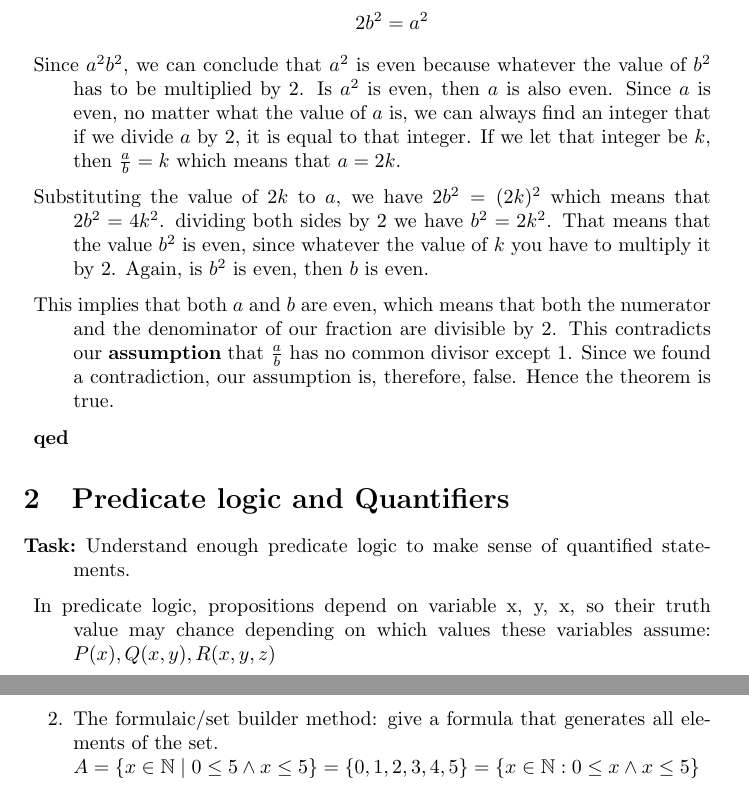
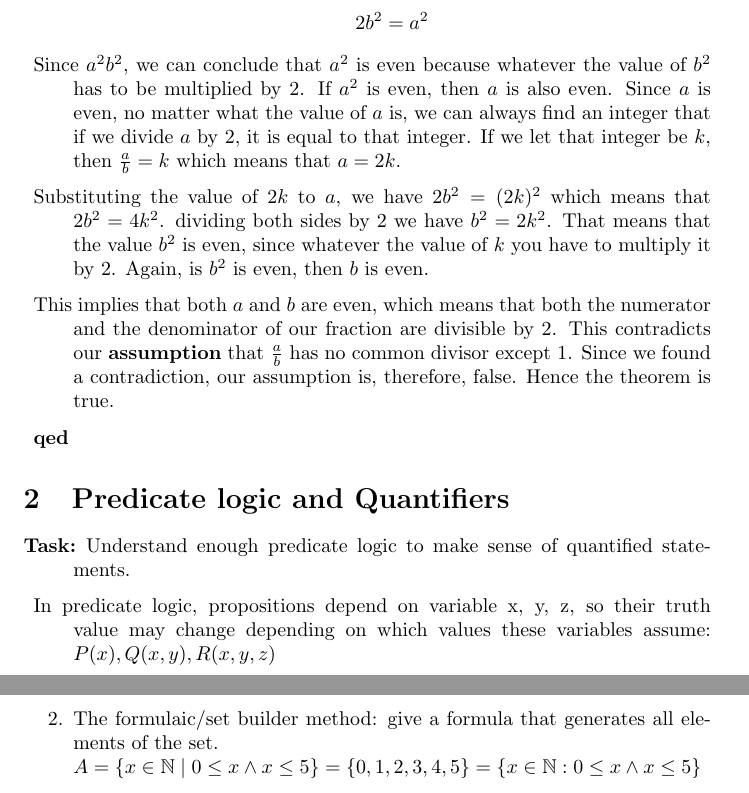
Before and after one commit to Scarlehh/Discrete_Math_Notes, a LaTeX document (notes.tex): two parts of pages 3 and 5 of 21, joined at a grey line, cut so that both start at the same text. Compiled offline with pdfLaTeX.

Commit message:
Fixed sever typos

```diff
--- a/notes.tex
+++ b/notes.tex
@@ -113,7 +113,7 @@
 		\item Then, \[\sqrt{2}=\frac{a}{b}\]
 		\item Squaring both sides, we have \[2=\frac{a^2}{b^2}\]
 		\item Multiplying both sides by $B^2$ yields \[2b^2=a^2\]
-		\item Since $a^2b^2$, we can conclude that $a^2$ is even because whatever the value of $b^2$ has to be multiplied by 2. Is $a^2$ is even, then $a$ is also even. Since $a$ is even, no matter what the value of $a$ is, we can always find an integer that if we divide $a$ by 2, it is equal to that integer. If we let that integer be $k$, then $\frac{a}{b}=k$ which means that $a=2k$.
+		\item Since $a^2b^2$, we can conclude that $a^2$ is even because whatever the value of $b^2$ has to be multiplied by 2. If $a^2$ is even, then $a$ is also even. Since $a$ is even, no matter what the value of $a$ is, we can always find an integer that if we divide $a$ by 2, it is equal to that integer. If we let that integer be $k$, then $\frac{a}{b}=k$ which means that $a=2k$.
 		\item Substituting the value of $2k$ to $a$, we have $2b^2=(2k)^2$ which means that $2b^2=4k^2$. dividing both sides by 2 we have $b^2=2k^2$. That means that the value $b^2$ is even, since whatever the value of $k$ you have to multiply it by 2. Again, is $b^2$ is even, then $b$ is even.
 		\item This implies that both $a$ and $b$ are even, which means that both the numerator and the denominator of our fraction are divisible by 2. This contradicts our \textbf{assumption} that $\frac{a}{b}$ has no common divisor except 1. Since we found a contradiction, our assumption is, therefore, false. Hence the theorem is true.
 		\item \textbf{qed}
@@ -122,7 +122,7 @@
 	\section{Predicate logic and Quantifiers}
 	\begin{description}
 		\item[Task:] Understand enough predicate logic to make sense of quantified statements.
-		\item In predicate logic, propositions depend on variable x, y, x, so their truth value may chance depending on which values these variables assume: $P(x), Q(x, y), R(x, y, z)$
+		\item In predicate logic, propositions depend on variable x, y, z, so their truth value may change depending on which values these variables assume: $P(x), Q(x, y), R(x, y, z)$
 	\end{description}
 
 	\subsection{Introduce quantifiers}
@@ -201,7 +201,7 @@
 	\subsection{Two Ways to Describe Sets}
 	\begin{enumerate}
 		\item The enumeration/roster method: list all elements of the set.\\ \textbf{NB:} order is \underline{irrelevant}.\\ $A=\{0, 1, 2, 3, 4, 5\}=\{5, 0, 2, 3, 1, 4\}$
-		\item The formulaic/set builder method: give a formula that generates all elements of the set.\\ $A=\{x \in \mathbb{N} \mid 0 \leq 5 \land x \leq 5\} = \{0, 1, 2, 3, 4, 5\} = \{x \in \mathbb{N} : 0 \leq x \land x \leq 5 \}$
+		\item The formulaic/set builder method: give a formula that generates all elements of the set.\\ $A=\{x \in \mathbb{N} \mid 0 \leq x \land x \leq 5\} = \{0, 1, 2, 3, 4, 5\} = \{x \in \mathbb{N} : 0 \leq x \land x \leq 5 \}$
 	\end{enumerate}
 	Using $\mathbb{N}$ and the set-builder method, we can define:
 
```
Also changed, not shown: notes.pdf, notes.tex (2 more changed lines).
